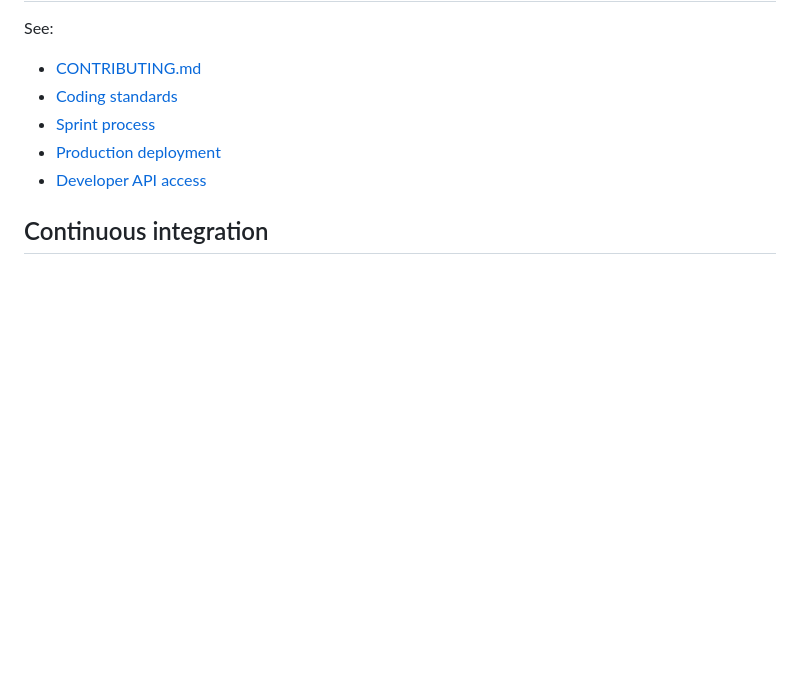
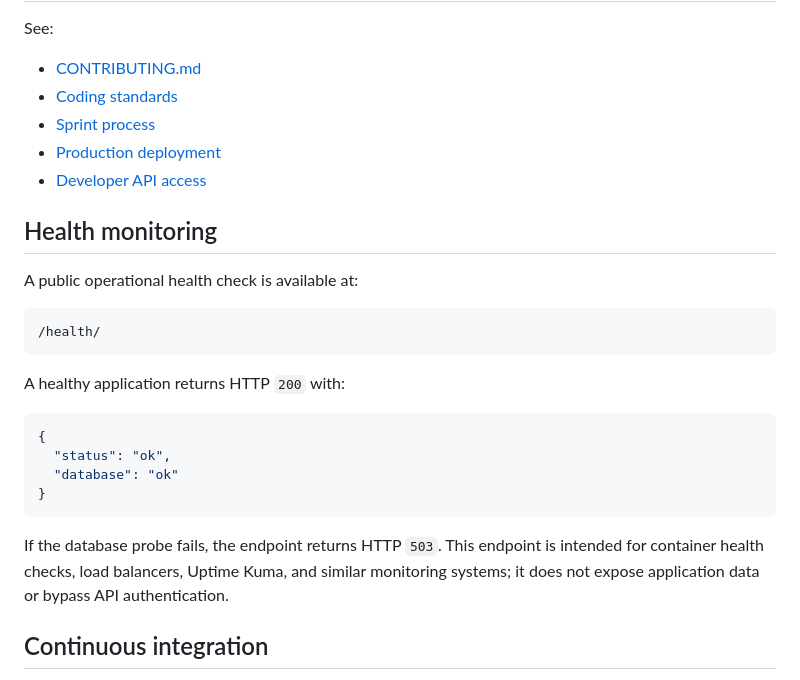
Before and after one commit to drakeg/project_tracker, a Markdown page: README.md, the part around the change. Drawn GitHub-style; blank space fills up the shorter version.

Commit message:
Document health monitoring endpoint

````diff
--- a/README.md
+++ b/README.md
@@ -218,6 +218,28 @@ See:
 - [Production deployment](docs/DEPLOYMENT.md)
 - [Developer API access](docs/DEVELOPER_API_ACCESS.md)
 
+## Health monitoring
+
+A public operational health check is available at:
+
+```text
+/health/
+```
+
+A healthy application returns HTTP `200` with:
+
+```json
+{
+  "status": "ok",
+  "database": "ok"
+}
+```
+
+If the database probe fails, the endpoint returns HTTP `503`. This endpoint is
+intended for container health checks, load balancers, Uptime Kuma, and similar
+monitoring systems; it does not expose application data or bypass API
+authentication.
+
 ## Continuous integration
 
 GitHub Actions installs dependencies, verifies Django system checks and
````
